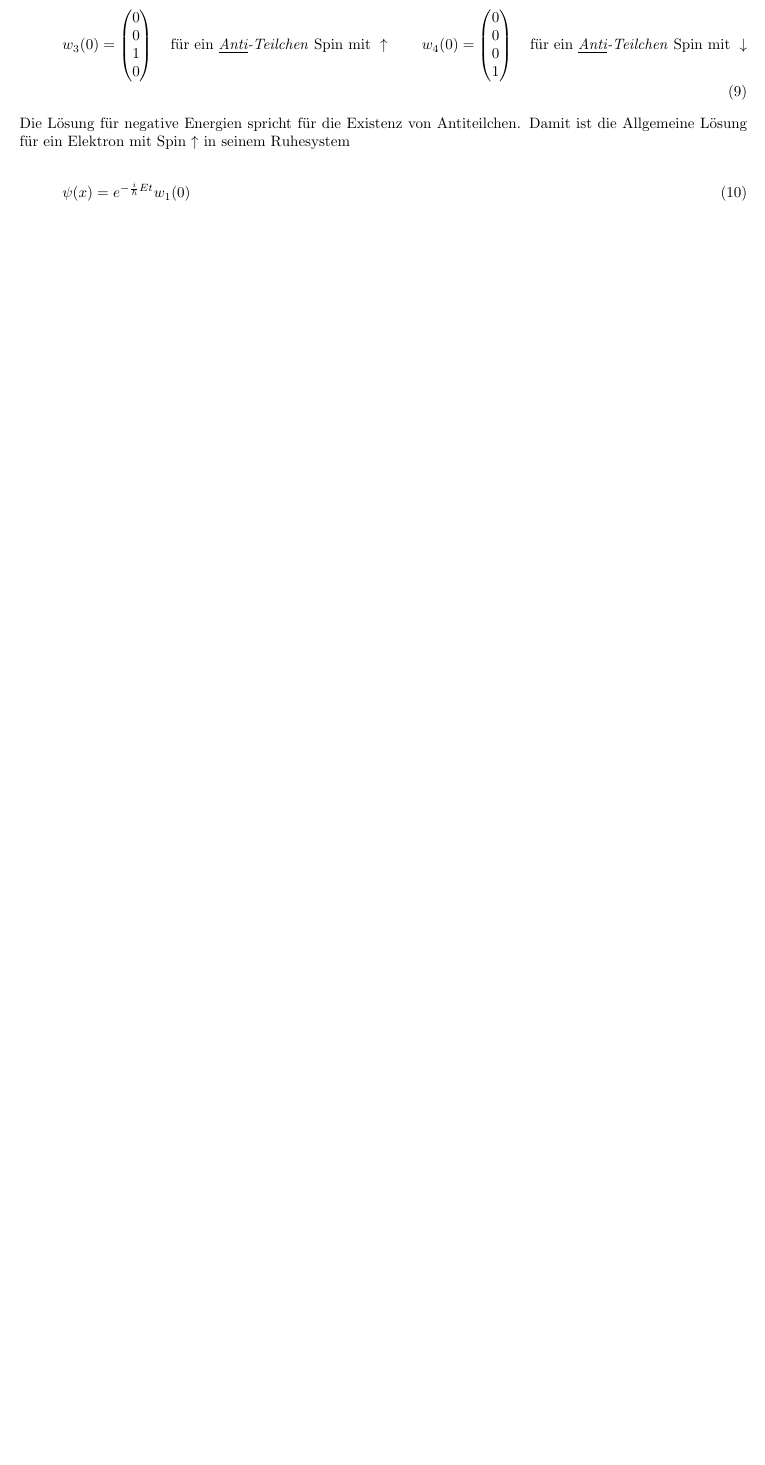
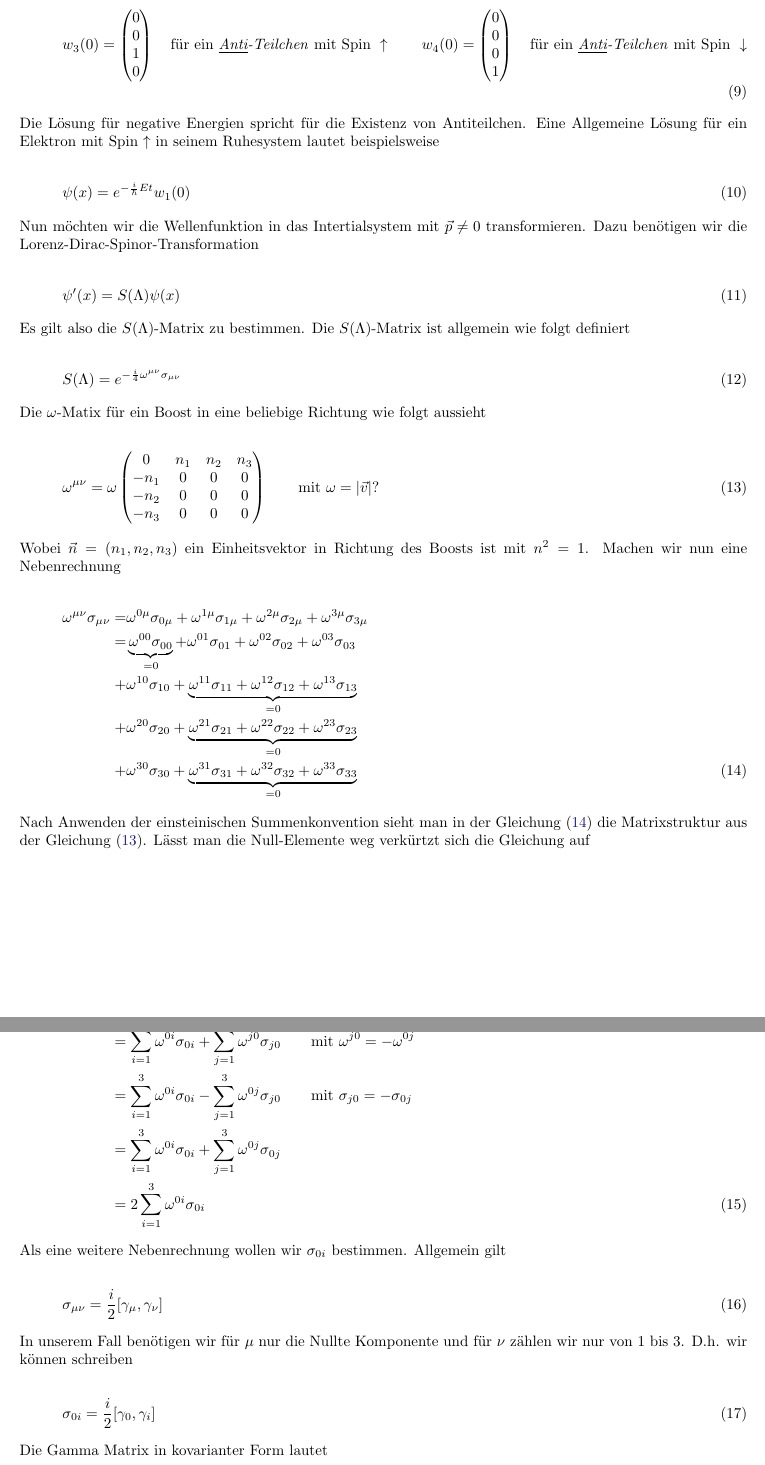
Before and after one commit to wernwa/theo-fragen, a LaTeX document (qm/dirac-lorentz-boost.tex): part of page 2 of 2 before the commit and two parts of pages 2 and 3 of 4 after it, the two joined at a grey line, cut so that both start at the same text, the shorter picture padded with empty space. Compiled offline with pdfLaTeX.

Commit message:
boost S matrix

```diff
--- a/qm/dirac-lorentz-boost.tex
+++ b/qm/dirac-lorentz-boost.tex
@@ -110,15 +110,80 @@ und für den Eigenwert \(E=-mc^2\)
    w_3(0) =
   \begin{pmatrix}
     0\\0\\1\\0
-  \end{pmatrix}\quad \text{für ein \textit{\underline{Anti}-Teilchen} Spin mit } \uparrow
+  \end{pmatrix}\quad \text{für ein \textit{\underline{Anti}-Teilchen} mit Spin } \uparrow
 \qquad
  w_4(0) =
   \begin{pmatrix}
     0\\0\\0\\1
-  \end{pmatrix}\quad \text{für ein \textit{\underline{Anti}-Teilchen} Spin mit } \downarrow
+  \end{pmatrix}\quad \text{für ein \textit{\underline{Anti}-Teilchen} mit Spin } \downarrow
 \end{align}
-Die Lösung für negative Energien spricht für die Existenz von Antiteilchen. Damit ist die Allgemeine Lösung für ein Elektron mit Spin \(\uparrow\) in seinem Ruhesystem
+Die Lösung für negative Energien spricht für die Existenz von Antiteilchen. Eine Allgemeine Lösung für ein Elektron mit Spin \(\uparrow\) in seinem Ruhesystem lautet beispielsweise
 
 \begin{align}
   \label{eq:10}
   \psi(x) = e^{-\frac{i}{\hbar}Et  }w_1(0)
+\end{align}
+
+Nun möchten wir die Wellenfunktion in das Intertialsystem mit \(\vec p\ne 0\) transformieren. Dazu benötigen wir die Lorenz-Dirac-Spinor-Transformation
+
+\begin{align}
+  \label{eq:11}
+  \psi'(x) = S(\Lambda)\psi(x)
+\end{align}
+
+Es gilt also die \(S(\Lambda)\)-Matrix zu bestimmen. Die \(S(\Lambda)\)-Matrix ist allgemein wie folgt definiert
+
+\begin{align}
+  \label{eq:12}
+  S(\Lambda) = e^{-\frac{i}{4}\omega^{\mu\nu}\sigma_{\mu\nu}}
+\end{align}
+Die \(\omega\)-Matix für ein Boost in eine beliebige Richtung wie folgt aussieht
+
+\begin{align}
+  \label{eq:13}
+  \omega^{\mu\nu} = \omega
+  \begin{pmatrix}
+    0&n_1&n_2&n_3\\
+    -n_1&0&0&0\\
+    -n_2&0&0&0\\
+    -n_3&0&0&0
+  \end{pmatrix} \qquad \text{mit }\omega=|\vec v| ?
+\end{align}
+Wobei \(\vec n = (n_1,n_2,n_3)\) ein Einheitsvektor in Richtung des Boosts ist mit \(n^2=1\). Machen wir nun eine Nebenrechnung
+
+\begin{align}
+  \label{eq:14}
+  \omega^{\mu\nu}\sigma_{\mu\nu} =& \omega^{0\mu}\sigma_{0\mu} + \omega^{1\mu}\sigma_{1\mu}+\omega^{2\mu}\sigma_{2\mu}+\omega^{3\mu}\sigma_{3\mu}\notag \\
+=&\underbr{\omega^{00}\sigma_{00}}_{=0} +  \omega^{01}\sigma_{01} +  \omega^{02}\sigma_{02} +  \omega^{03}\sigma_{03} \notag\\
++& \omega^{10}\sigma_{10}+\underbr{ \omega^{11}\sigma_{11}+ \omega^{12}\sigma_{12}+ \omega^{13}\sigma_{13}}_{=0}\notag\\
++&\omega^{20}\sigma_{20}+\underbr{\omega^{21}\sigma_{21}+\omega^{22}\sigma_{22}+\omega^{23}\sigma_{23}}_{=0}\notag\\
++&\omega^{30}\sigma_{30}+\underbr{\omega^{31}\sigma_{31}+\omega^{32}\sigma_{32}+\omega^{33}\sigma_{33}}_{=0}
+\end{align}
+Nach Anwenden der einsteinischen Summenkonvention sieht man in der Gleichung (\ref{eq:14}) die Matrixstruktur aus der Gleichung (\ref{eq:13}). Lässt man die Null-Elemente weg verkürtzt sich die Gleichung auf
+
+\begin{align}
+  \label{eq:15}
+  \omega^{\mu\nu}\sigma_{\mu\nu} &= \omega^{01}\sigma_{01} +  \omega^{02}\sigma_{02} +  \omega^{03}\sigma_{03}+\omega^{10}\sigma_{10}+\omega^{20}\sigma_{20}+\omega^{30}\sigma_{30} \notag\\
+&= \sum_{i=1}^3 \omega^{0i}\sigma_{0i} + \sum_{j=1}^3 \omega^{j0}\sigma_{j0} \qquad \text{mit }\omega^{j0}=-\omega^{0j} \notag\\
+&= \sum_{i=1}^3 \omega^{0i}\sigma_{0i} - \sum_{j=1}^3 \omega^{0j}\sigma_{j0} \qquad \text{mit }\sigma_{j0}=-\sigma_{0j} \notag\\
+&= \sum_{i=1}^3 \omega^{0i}\sigma_{0i} + \sum_{j=1}^3 \omega^{0j}\sigma_{0j} \notag\\
+&= 2\sum_{i=1}^3 \omega^{0i}\sigma_{0i}
+\end{align}
+
+Als eine weitere Nebenrechnung wollen wir \(\sigma_{0i}\) bestimmen. Allgemein gilt
+
+\begin{align}
+  \label{eq:16}
+  \sigma_{\mu\nu}=\frac{i}{2}[\gamma_\mu,\gamma_\nu]
+\end{align}
+
+In unserem Fall benötigen wir für \(\mu\) nur die Nullte Komponente und für \(\nu\) zählen wir nur von 1 bis 3. D.h. wir können schreiben
+
+\begin{align}
+  \label{eq:17}
+  \sigma_{0i}= \frac{i}{2}[\gamma_0,\gamma_i]
+\end{align}
+
+Die Gamma Matrix in kovarianter Form lautet
+
+\begin{align}
```
Also changed, not shown: qm/dirac-lorentz-boost.pdf, qm/dirac-lorentz-boost.tex (72 more changed lines).
